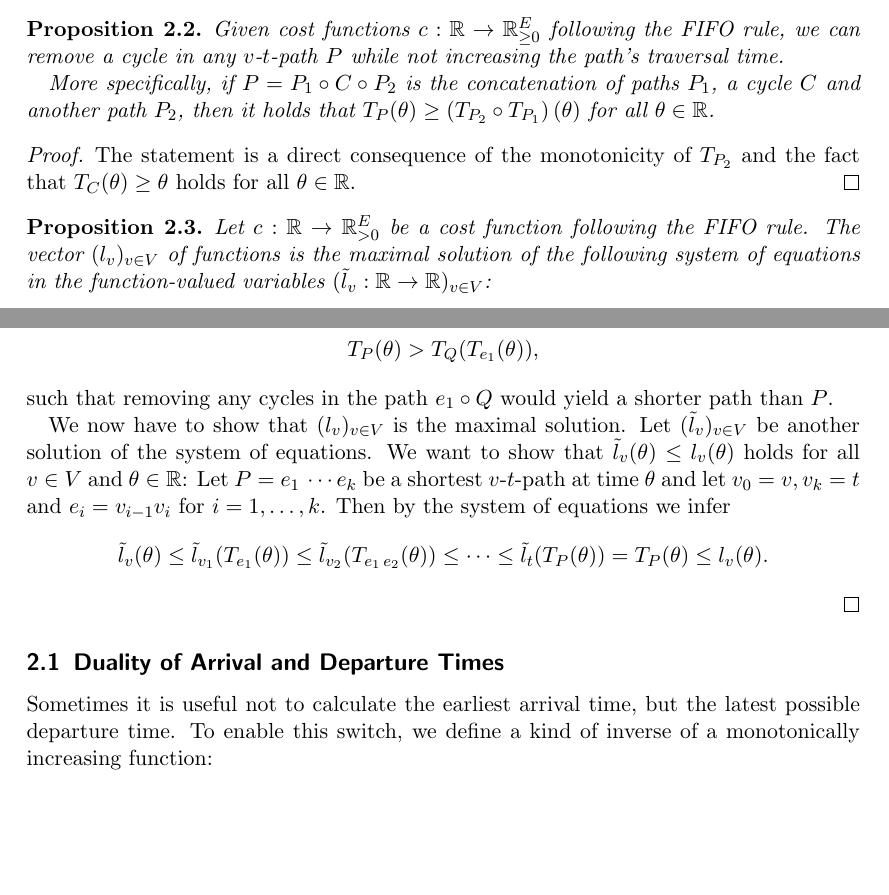
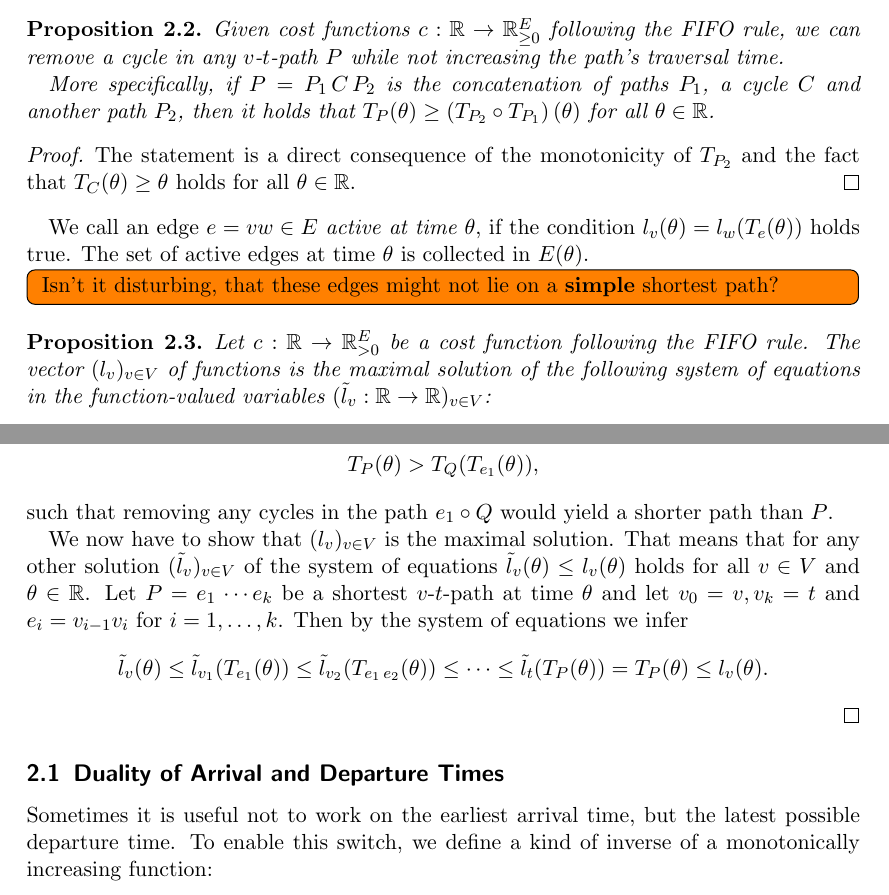
Before and after one commit to ArbeitsgruppeTobiasHarks/dynamic-prediction-equilibria, a LaTeX document (university-report/report.tex, which reads university-report/fifo-cost-functions.tex): two parts of pages 4 and 5 of 12, joined at a grey line, cut so that both start at the same text, the shorter picture padded with empty space. Compiled offline with pdfLaTeX.

Commit message:
Add todo

```diff
--- a/university-report/fifo-cost-functions.tex
+++ b/university-report/fifo-cost-functions.tex
@@ -22,7 +22,7 @@ To make sure that we can ignore non-simple paths in this definition, we exploit
 \begin{proposition}\label{prop:removing-cycles-in-fifo-graphs}
     Given cost functions $c:\R\rightarrow\R_{\geq0}^E$ following the FIFO rule, we can remove a cycle in any $v$-$t$-path $P$ while not increasing the path's traversal time.
 
-    More specifically, if $P=P_1\circ C \circ P_2$ is the concatenation of paths $P_1$, a cycle $C$ and another path $P_2$, then it holds that $
+    More specifically, if $P=P_1\, C \, P_2$ is the concatenation of paths $P_1$, a cycle $C$ and another path $P_2$, then it holds that $
         T_P(\theta) \geq \left(
         T_{P_2} \circ T_{P_1} \right)(\theta)$ for all $\theta\in\R$.
 \end{proposition}
@@ -30,6 +30,11 @@ To make sure that we can ignore non-simple paths in this definition, we exploit
 The statement is a direct consequence of the monotonicity of $T_{P_2}$ and the fact that $T_C(\theta) \geq \theta$ holds for all $\theta\in\R$.
 \end{proof}
 
+We call an edge $e=vw\in E$ \emph{active at time $\theta$}, if the condition $l_v(\theta) = l_w(T_e(\theta))$ holds true.
+The set of active edges at time $\theta$ is collected in $E(\theta)$.
+\todo[inline]{
+    Isn't it disturbing, that these edges might not lie on a \textbf{simple} shortest path?
+}
 
 \begin{proposition}
     Let $c:\R\rightarrow\R_{>0}^E$ be a cost function following the FIFO rule.
@@ -75,8 +80,8 @@ The statement is a direct consequence of the monotonicity of $T_{P_2}$ and the f
     such that removing any cycles in the path $e_1\circ Q$ would yield a shorter path than $P$.
 
     We now have to show that $(l_v)_{v\in V}$ is the maximal solution.
-    Let $(\tilde l_v)_{v\in V}$ be another solution of the system of equations.
-    We want to show that $\tilde l_v(\theta) \leq l_v(\theta)$ holds for all $v\in V$ and $\theta\in\R$:
+    That means that for any other solution $(\tilde l_v)_{v\in V}$ of the system of equations
+     $\tilde l_v(\theta) \leq l_v(\theta)$ holds for all $v\in V$ and $\theta\in\R$.
     Let $P = e_1 \,\cdots e_k$ be a shortest $v$-$t$-path at time $\theta$ and let $v_0 = v, v_k= t$ and $e_i = v_{i-1} v_i$ for $i=1,\dots,k$.
     Then by the system of equations we infer \[
         \tilde l_{v}(\theta) \leq \tilde l_{v_1}(T_{e_1}(\theta)) \leq \tilde l_{v_2}(T_{e_1\,e_2} (\theta)) \leq \cdots \leq \tilde l_t(T_P(\theta)) = T_P(\theta) \leq l_v(\theta).
@@ -85,10 +90,8 @@ The statement is a direct consequence of the monotonicity of $T_{P_2}$ and the f
 
 \subsection{Duality of Arrival and Departure Times}
 
-Sometimes it is useful not to calculate the earliest arrival time, but the latest possible departure time.
+Sometimes it is useful not to work on the earliest arrival time, but the latest possible departure time.
 To enable this switch, we define a kind of inverse of a monotonically increasing function:
-
-
 
 \newcommand{\IncCoercive}{\mathcal{F}}
 \begin{definition}
```
